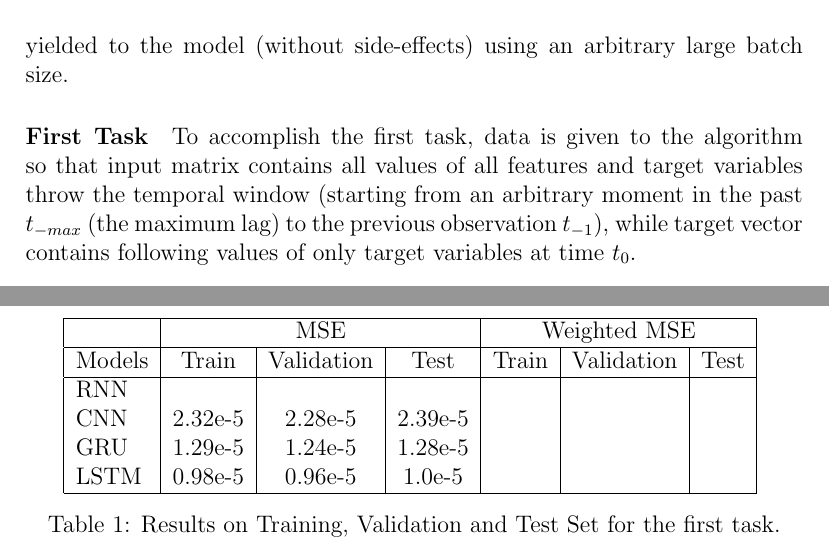
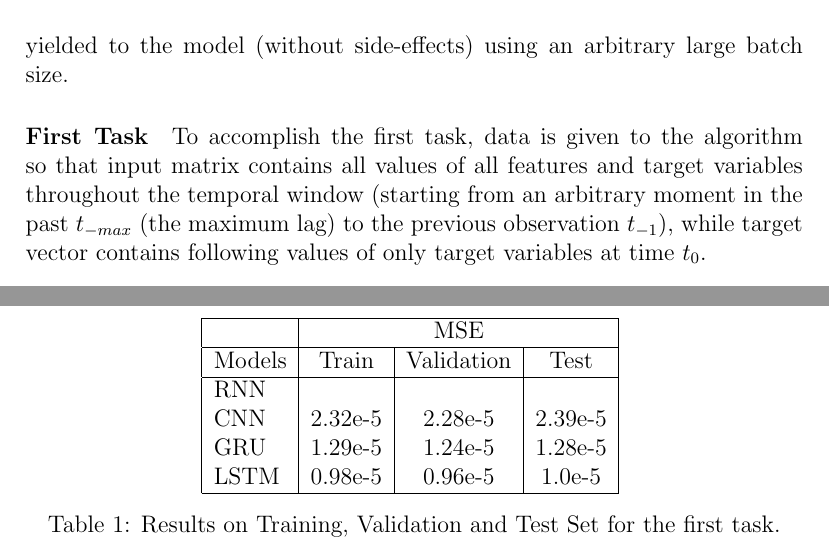
Before and after one commit to moiraghif/Electric-Motor-Temperature, a LaTeX paper (Report.tex): two parts of pages 5 and 8 of 11 before the commit and two parts of pages 5 and 8 of 12 after it, joined at a grey line, cut so that both start at the same text. Compiled offline with pdfLaTeX.

Commit message:
added the dataset reference some minor spelling checks in report

```diff
--- a/Report.tex
+++ b/Report.tex
@@ -164,7 +164,7 @@ To avoid giving all input and output matrix to the model (which has a side-effec
 Belonging to various independent series, data is represented internally as a sequence of tuples $<\text{id}_{serie}, \text{id}_{observation}>$ so that can be easily shuffled and yielded to the model (without side-effects) using an arbitrary large batch size.
 
 \paragraph{First Task}
-To accomplish the first task, data is given to the algorithm so that input matrix contains all values of all features and target variables throw the temporal window (starting from an arbitrary moment in the past $t_{-max}$ (the maximum lag) to the previous observation $t_{-1}$), while target vector contains following values of only target variables at time $t_0$.
+To accomplish the first task, data is given to the algorithm so that input matrix contains all values of all features and target variables throughout the temporal window (starting from an arbitrary moment in the past $t_{-max}$ (the maximum lag) to the previous observation $t_{-1}$), while target vector contains following values of only target variables at time $t_0$.
 
 \paragraph{Second Task}
 For the second task instead, dataloaders yield a input matrix containing only features values for a window time starting in a moment $t_{max}$ to $t_0$; in addition a vector of values of target variables at time $t_0$ is given as ground truth, so it's a real time prediction of the target and in this case there is a unique model which predicts all four targets.
@@ -212,16 +212,16 @@ In the Figure \ref{fig:automl_mse} the result of hyper-parameter optimization ar
 The results of the model on Training, Validation and Test are reported on the Table \ref{tab:first}, in this case all the output variables are concatenated together and a general loss is calculated.
 \begin{table}[!h]
   \centering
-  \begin{tabular}{|l|c|c|c|c|c|c|}
+  \begin{tabular}{|l|c|c|c|}
     \hline
-    & \multicolumn{3}{|c|}{MSE} & \multicolumn{3}{|c|}{Weighted MSE} \\
+    & \multicolumn{3}{|c|}{MSE} \\
     \hline
-    Models & Train & Validation & Test & Train & Validation & Test \\
+    Models & Train & Validation & Test \\
     \hline
-    RNN & & & & & & \\
-    CNN & 2.32e-5 & 2.28e-5  & 2.39e-5 & & & \\
-    GRU & 1.29e-5 & 1.24e-5 & 1.28e-5 & & &\\
-    LSTM & 0.98e-5 & 0.96e-5 & 1.0e-5 & & & \\
+    RNN & & & \\
+    CNN & 2.32e-5 & 2.28e-5  & 2.39e-5 \\
+    GRU & 1.29e-5 & 1.24e-5 & 1.28e-5 \\
+    LSTM & 0.98e-5 & 0.96e-5 & 1.0e-5 \\
     \hline
   \end{tabular}
   \caption{Results on Training, Validation and Test Set for the first task.}
```
Also changed, not shown: references.bib (+4 -2 lines), Report.pdf, 1 other file.
